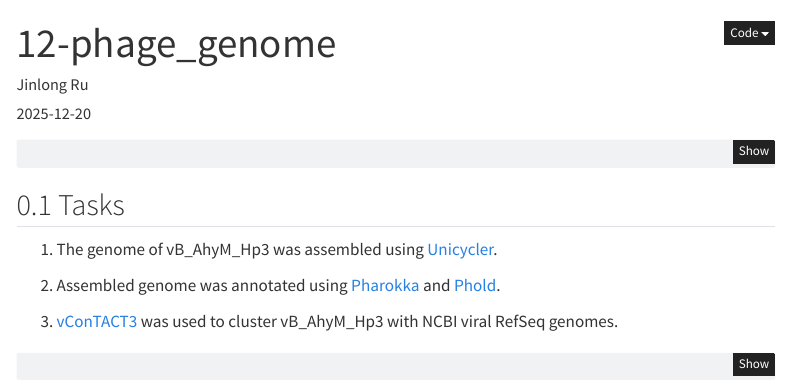
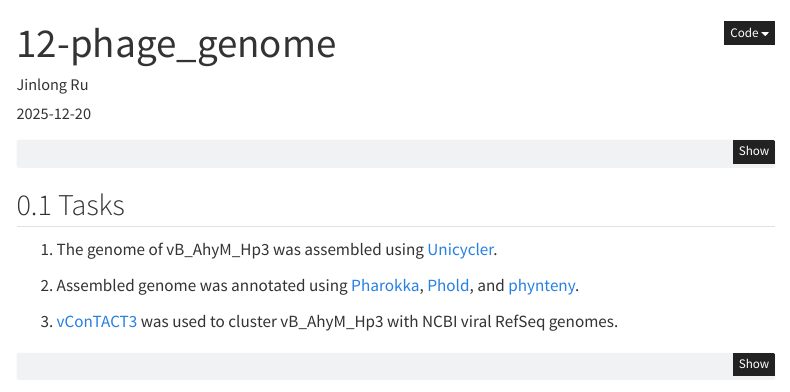
Before and after one commit to rujinlong/HydrophilaPhage, a Quarto document (analyses/12-phage_genome.qmd): the page in a window 1100 px wide, from its top. Rendered offline with R 4.5, knitr and Pandoc in place of Quarto, with nearby package versions; some code elsewhere in the file could not run offline; menus at the side of the page are left out.

Commit message:
phage genome restart

```diff
--- a/analyses/12-phage_genome.qmd
+++ b/analyses/12-phage_genome.qmd
@@ -66,7 +66,7 @@ suppressPackageStartupMessages({
 
 1. The genome of vB_AhyM_Hp3 was assembled using [Unicycler](https://github.com/rrwick/Unicycler).
 
-2. Assembled genome was annotated using [Pharokka](https://github.com/gbouras13/pharokka) and [Phold](https://github.com/gbouras13/phold).
+2. Assembled genome was annotated using [Pharokka](https://github.com/gbouras13/pharokka), [Phold](https://github.com/gbouras13/phold), and [phynteny](https://github.com/susiegriggo/Phynteny).
 
 3. [vConTACT3](https://bitbucket.org/MAVERICLab/vcontact3) was used to cluster vB_AhyM_Hp3 with NCBI viral RefSeq genomes.
 
```
